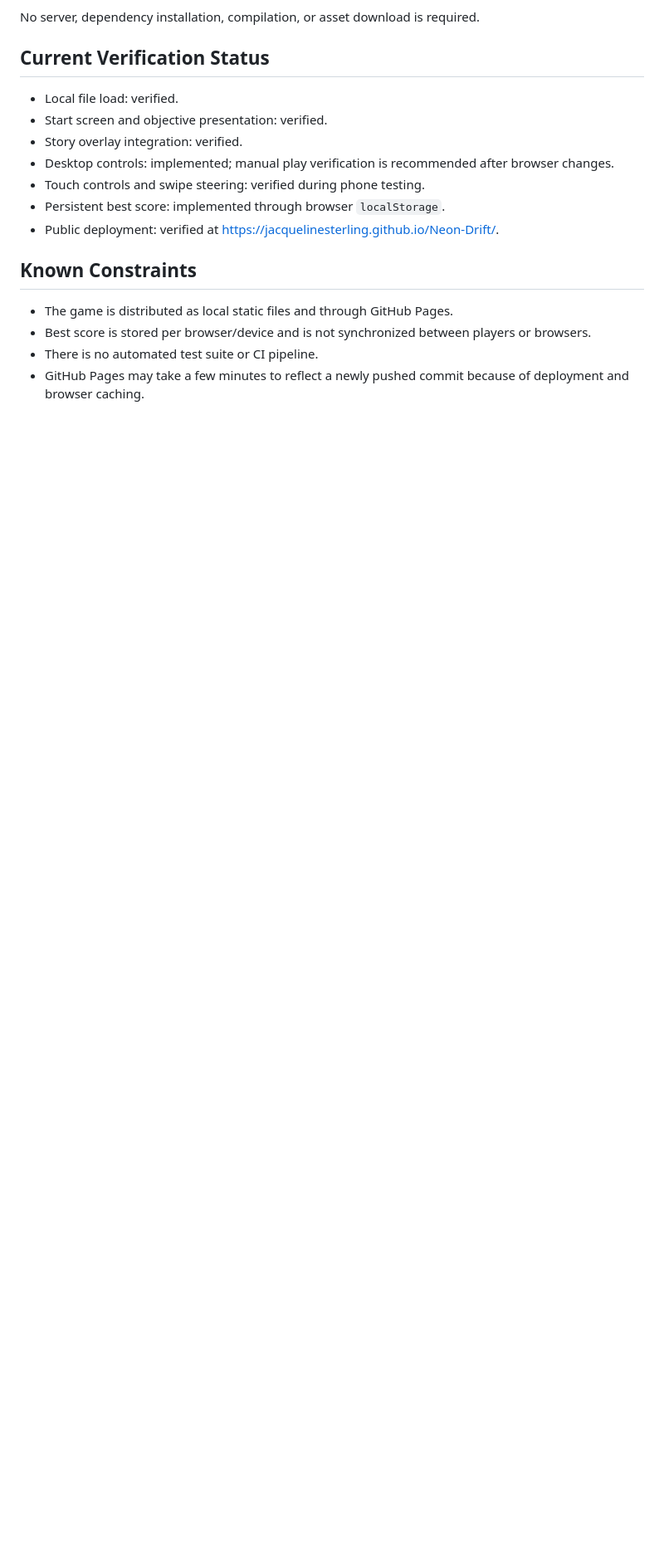
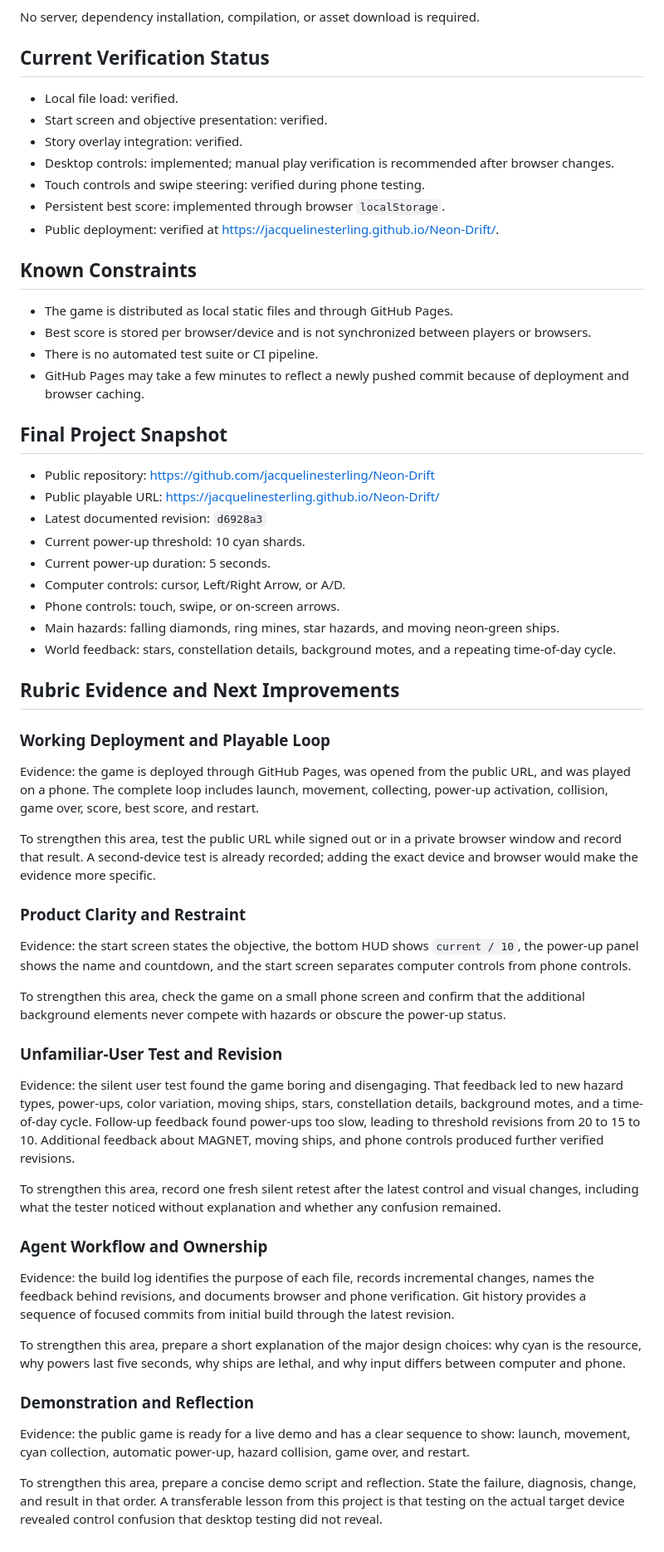
Before and after one commit to jacquelinesterling/Neon-Drift, a Markdown page: BUILD_LOG.md, the part around the change. Shown at 83% size. Drawn GitHub-style; blank space fills up the shorter version.

Commit message:
Add final rubric evidence and improvements

```diff
--- a/BUILD_LOG.md
+++ b/BUILD_LOG.md
@@ -141,3 +141,47 @@ No server, dependency installation, compilation, or asset download is required.
 - Best score is stored per browser/device and is not synchronized between players or browsers.
 - There is no automated test suite or CI pipeline.
 - GitHub Pages may take a few minutes to reflect a newly pushed commit because of deployment and browser caching.
+
+## Final Project Snapshot
+
+- Public repository: <https://github.com/jacquelinesterling/Neon-Drift>
+- Public playable URL: <https://jacquelinesterling.github.io/Neon-Drift/>
+- Latest documented revision: `d6928a3`
+- Current power-up threshold: 10 cyan shards.
+- Current power-up duration: 5 seconds.
+- Computer controls: cursor, Left/Right Arrow, or A/D.
+- Phone controls: touch, swipe, or on-screen arrows.
+- Main hazards: falling diamonds, ring mines, star hazards, and moving neon-green ships.
+- World feedback: stars, constellation details, background motes, and a repeating time-of-day cycle.
+
+## Rubric Evidence and Next Improvements
+
+### Working Deployment and Playable Loop
+
+Evidence: the game is deployed through GitHub Pages, was opened from the public URL, and was played on a phone. The complete loop includes launch, movement, collecting, power-up activation, collision, game over, score, best score, and restart.
+
+To strengthen this area, test the public URL while signed out or in a private browser window and record that result. A second-device test is already recorded; adding the exact device and browser would make the evidence more specific.
+
+### Product Clarity and Restraint
+
+Evidence: the start screen states the objective, the bottom HUD shows `current / 10`, the power-up panel shows the name and countdown, and the start screen separates computer controls from phone controls.
+
+To strengthen this area, check the game on a small phone screen and confirm that the additional background elements never compete with hazards or obscure the power-up status.
+
+### Unfamiliar-User Test and Revision
+
+Evidence: the silent user test found the game boring and disengaging. That feedback led to new hazard types, power-ups, color variation, moving ships, stars, constellation details, background motes, and a time-of-day cycle. Follow-up feedback found power-ups too slow, leading to threshold revisions from 20 to 15 to 10. Additional feedback about MAGNET, moving ships, and phone controls produced further verified revisions.
+
+To strengthen this area, record one fresh silent retest after the latest control and visual changes, including what the tester noticed without explanation and whether any confusion remained.
+
+### Agent Workflow and Ownership
+
+Evidence: the build log identifies the purpose of each file, records incremental changes, names the feedback behind revisions, and documents browser and phone verification. Git history provides a sequence of focused commits from initial build through the latest revision.
+
+To strengthen this area, prepare a short explanation of the major design choices: why cyan is the resource, why powers last five seconds, why ships are lethal, and why input differs between computer and phone.
+
+### Demonstration and Reflection
+
+Evidence: the public game is ready for a live demo and has a clear sequence to show: launch, movement, cyan collection, automatic power-up, hazard collision, game over, and restart.
+
+To strengthen this area, prepare a concise demo script and reflection. State the failure, diagnosis, change, and result in that order. A transferable lesson from this project is that testing on the actual target device revealed control confusion that desktop testing did not reveal.
```
